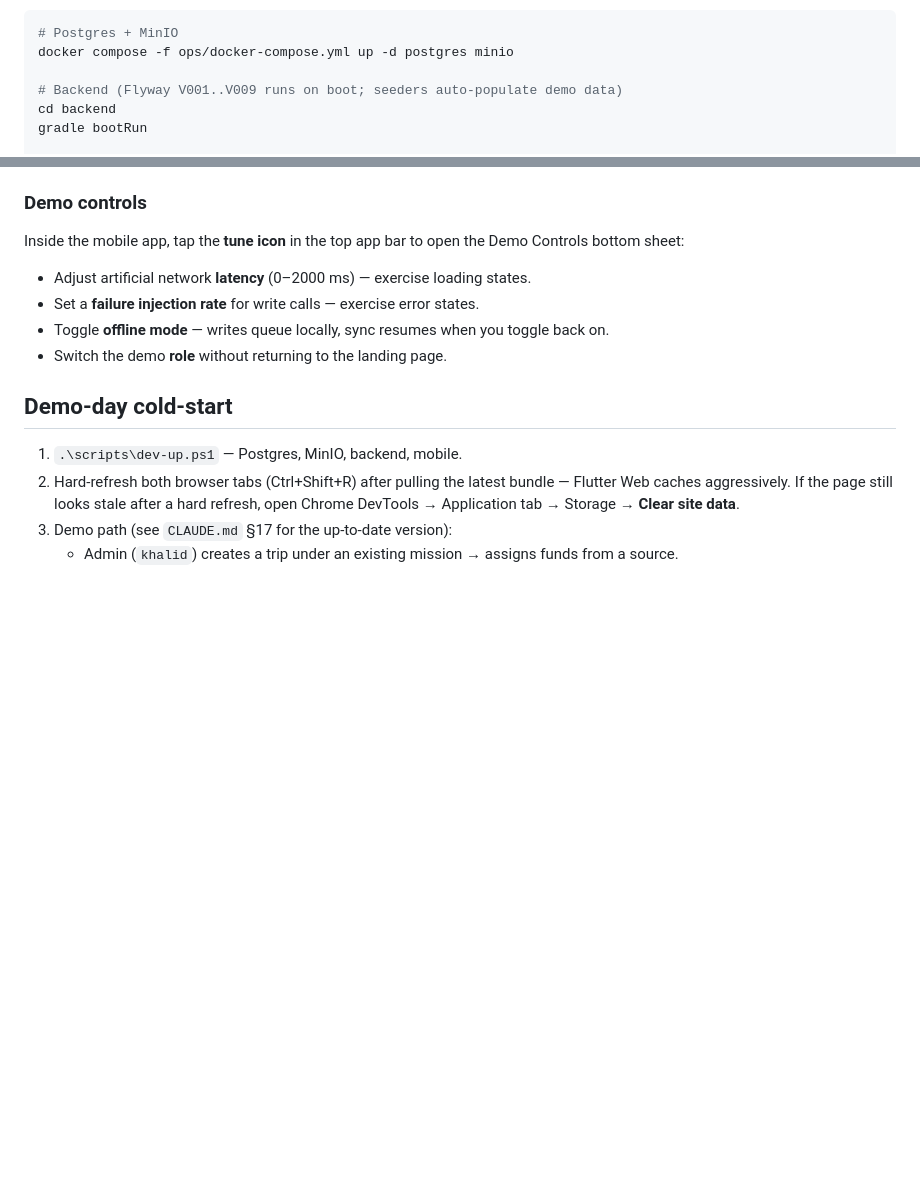
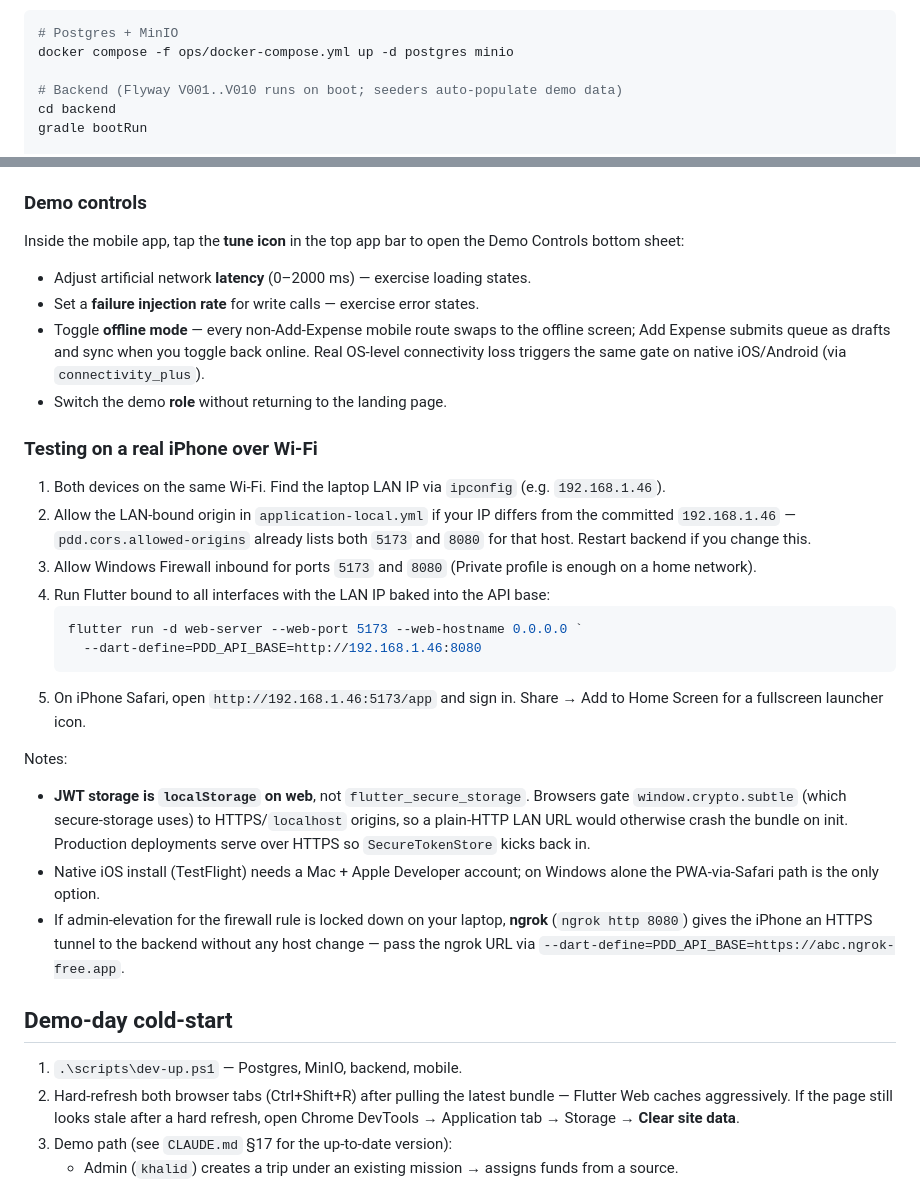
Before and after one commit to himkhanna/travelPettyCash, a Markdown page: README.md, 2 parts joined by grey strips. Drawn GitHub-style; blank space fills up the shorter version.

````diff
--- a/README.md
+++ b/README.md
@@ -135,7 +135,7 @@ Manual equivalents:
 # Postgres + MinIO
 docker compose -f ops/docker-compose.yml up -d postgres minio
 
-# Backend (Flyway V001..V009 runs on boot; seeders auto-populate demo data)
+# Backend (Flyway V001..V010 runs on boot; seeders auto-populate demo data)
 cd backend
 gradle bootRun
 
@@ -161,9 +161,44 @@ the Demo Controls bottom sheet:
 
 - Adjust artificial network **latency** (0–2000 ms) — exercise loading states.
 - Set a **failure injection rate** for write calls — exercise error states.
-- Toggle **offline mode** — writes queue locally, sync resumes when you
-  toggle back on.
+- Toggle **offline mode** — every non-Add-Expense mobile route swaps to
+  the offline screen; Add Expense submits queue as drafts and sync when
+  you toggle back online. Real OS-level connectivity loss triggers the
+  same gate on native iOS/Android (via `connectivity_plus`).
 - Switch the demo **role** without returning to the landing page.
+
+### Testing on a real iPhone over Wi-Fi
+
+1. Both devices on the same Wi-Fi. Find the laptop LAN IP via
+   `ipconfig` (e.g. `192.168.1.46`).
+2. Allow the LAN-bound origin in `application-local.yml` if your IP
+   differs from the committed `192.168.1.46` — `pdd.cors.allowed-origins`
+   already lists both `5173` and `8080` for that host. Restart backend
+   if you change this.
+3. Allow Windows Firewall inbound for ports `5173` and `8080` (Private
+   profile is enough on a home network).
+4. Run Flutter bound to all interfaces with the LAN IP baked into the
+   API base:
+   ```powershell
+   flutter run -d web-server --web-port 5173 --web-hostname 0.0.0.0 `
+     --dart-define=PDD_API_BASE=http://192.168.1.46:8080
+   ```
+5. On iPhone Safari, open `http://192.168.1.46:5173/app` and sign in.
+   Share → Add to Home Screen for a fullscreen launcher icon.
+
+Notes:
+
+- **JWT storage is `localStorage` on web**, not `flutter_secure_storage`.
+  Browsers gate `window.crypto.subtle` (which secure-storage uses) to
+  HTTPS/`localhost` origins, so a plain-HTTP LAN URL would otherwise
+  crash the bundle on init. Production deployments serve over HTTPS so
+  `SecureTokenStore` kicks back in.
+- Native iOS install (TestFlight) needs a Mac + Apple Developer
+  account; on Windows alone the PWA-via-Safari path is the only option.
+- If admin-elevation for the firewall rule is locked down on your
+  laptop, **ngrok** (`ngrok http 8080`) gives the iPhone an HTTPS
+  tunnel to the backend without any host change — pass the ngrok URL
+  via `--dart-define=PDD_API_BASE=https://abc.ngrok-free.app`.
 
 ## Demo-day cold-start
 
````
Also changed, not shown: CLAUDE.md (+54 -1 lines).
